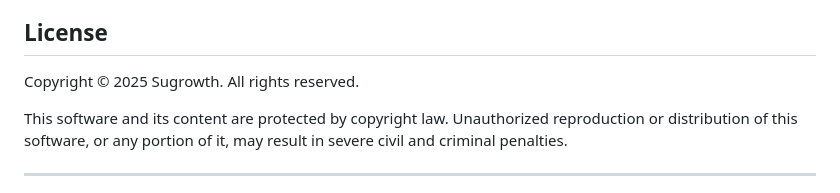
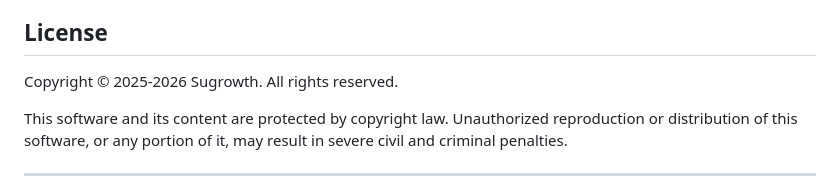
Before and after one commit to sugrowth/ScrollOff-iOS-Public, a Markdown page: README.md, the part around the change. Rendered like a GitHub page.

Commit message:
Update copyright year to 2025-2026 in README
Co-Authored-By: Claude Opus 4.6 <noreply@anthropic.com>

```diff
--- a/README.md
+++ b/README.md
@@ -177,7 +177,7 @@ We believe that technology should enhance our lives, not consume them. ScrollOff
 
 ## License
 
-Copyright © 2025 Sugrowth. All rights reserved.
+Copyright © 2025-2026 Sugrowth. All rights reserved.
 
 This software and its content are protected by copyright law. Unauthorized reproduction or distribution of this software, or any portion of it, may result in severe civil and criminal penalties.
 
```
